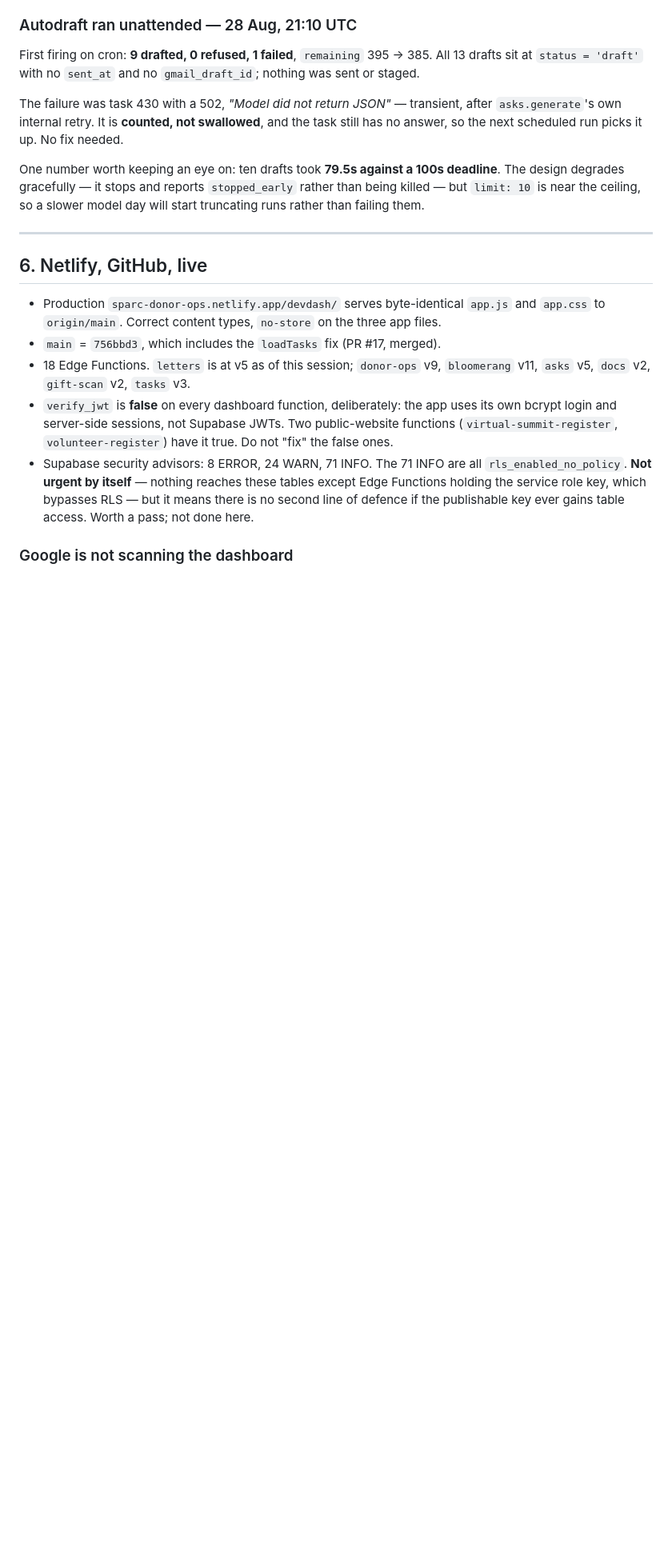
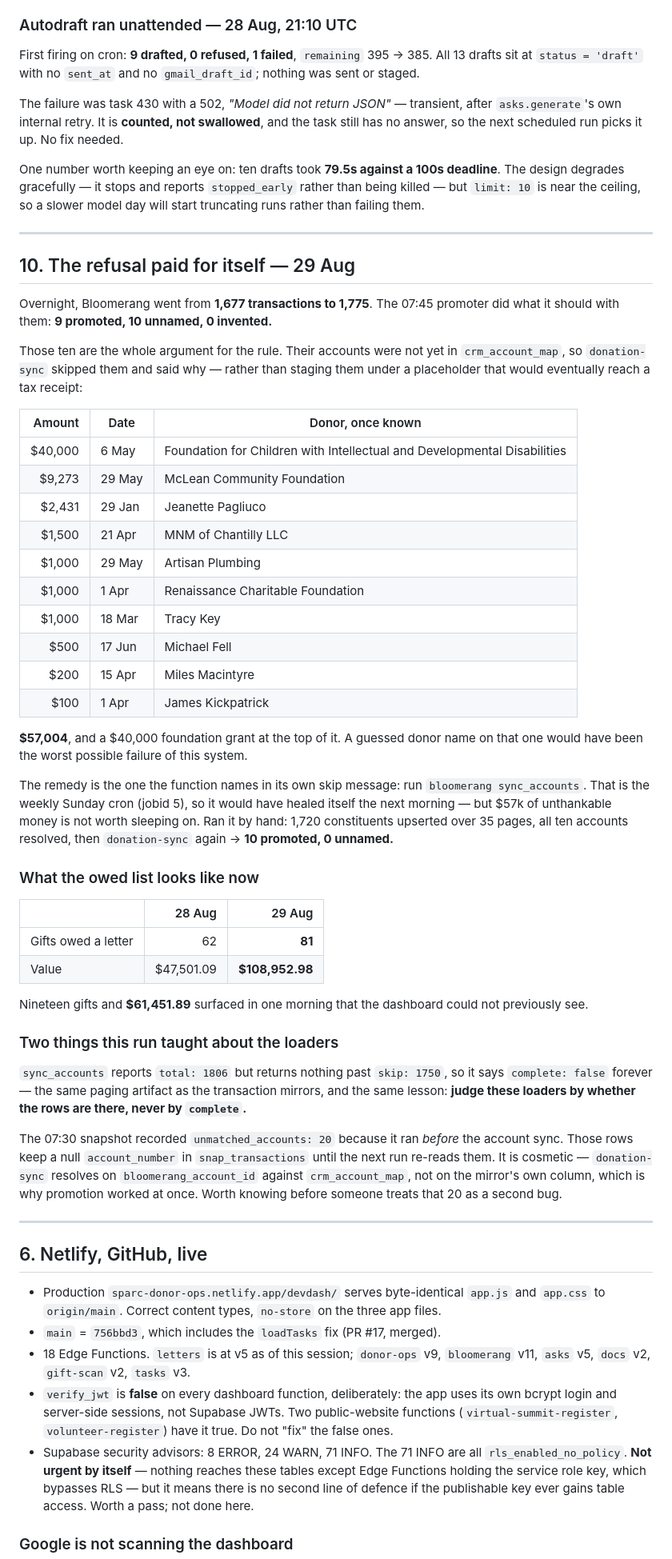
Before and after one commit to SPARCva/sparc-donor-ops, a Markdown page: docs/AUDIT-2026-08-27.md, the part around the change. Shown at 80% size. Rendered like a GitHub page; blank space fills up the shorter version.

Commit message:
Ten gifts refused rather than invented, then named and promoted
Bloomerang went from 1,677 transactions to 1,775 overnight. The 07:45
promoter promoted 9 and refused 10, because those accounts were not yet
in crm_account_map and donation-sync will not stage a gift under a name
it does not have.

The ten came to $57,004 and included a $40,000 foundation grant. A
guessed donor name on that one would have been the worst failure this
system is capable of, so the refusal is the feature working, not a gap.

The remedy is the one the skip message names: bloomerang sync_accounts,
which is the weekly Sunday cron and would have healed this by itself
tomorrow. $57k of unthankable money was not worth sleeping on, so it ran
by hand — 1,720 constituents over 35 pages, all ten accounts resolved —
and donation-sync then promoted 10 with 0 unnamed.

The owed list went from 62 gifts worth $47,501.09 to 81 worth
$108,952.98: nineteen gifts and $61,451.89 surfaced in one morning that
the dashboard could not previously see.

Two notes for whoever reads these loaders next. sync_accounts reports
total 1806 but returns nothing past skip 1750, so it says complete:false
forever — the same paging artifact as the transaction mirrors, and the
same lesson: judge them by whether the rows are there. And the 07:30
snapshot's unmatched_accounts:20 is not a second bug; it ran before the
account sync, and donation-sync resolves on bloomerang_account_id rather
than the mirror's own column, which is why promotion worked immediately.

Co-Authored-By: Claude Opus 5 <noreply@anthropic.com>
Claude-Session: https://claude.ai/code/session_0188gBLLUg1fAiyFAs2w8685

```diff
--- a/docs/AUDIT-2026-08-27.md
+++ b/docs/AUDIT-2026-08-27.md
@@ -451,6 +451,64 @@ day will start truncating runs rather than failing them.
 
 ---
 
+## 10. The refusal paid for itself — 29 Aug
+
+Overnight, Bloomerang went from **1,677 transactions to 1,775**. The 07:45
+promoter did what it should with them: **9 promoted, 10 unnamed, 0 invented.**
+
+Those ten are the whole argument for the rule. Their accounts were not yet in
+`crm_account_map`, so `donation-sync` skipped them and said why — rather than
+staging them under a placeholder that would eventually reach a tax receipt:
+
+| Amount | Date | Donor, once known |
+| ---: | --- | --- |
+| $40,000 | 6 May | Foundation for Children with Intellectual and Developmental Disabilities |
+| $9,273 | 29 May | McLean Community Foundation |
+| $2,431 | 29 Jan | Jeanette Pagliuco |
+| $1,500 | 21 Apr | MNM of Chantilly LLC |
+| $1,000 | 29 May | Artisan Plumbing |
+| $1,000 | 1 Apr | Renaissance Charitable Foundation |
+| $1,000 | 18 Mar | Tracy Key |
+| $500 | 17 Jun | Michael Fell |
+| $200 | 15 Apr | Miles Macintyre |
+| $100 | 1 Apr | James Kickpatrick |
+
+**$57,004**, and a $40,000 foundation grant at the top of it. A guessed donor
+name on that one would have been the worst possible failure of this system.
+
+The remedy is the one the function names in its own skip message: run
+`bloomerang sync_accounts`. That is the weekly Sunday cron (jobid 5), so it
+would have healed itself the next morning — but $57k of unthankable money is
+not worth sleeping on. Ran it by hand: 1,720 constituents upserted over 35
+pages, all ten accounts resolved, then `donation-sync` again → **10 promoted,
+0 unnamed.**
+
+### What the owed list looks like now
+
+| | 28 Aug | 29 Aug |
+| --- | ---: | ---: |
+| Gifts owed a letter | 62 | **81** |
+| Value | $47,501.09 | **$108,952.98** |
+
+Nineteen gifts and **$61,451.89** surfaced in one morning that the dashboard
+could not previously see.
+
+### Two things this run taught about the loaders
+
+`sync_accounts` reports `total: 1806` but returns nothing past `skip: 1750`, so
+it says `complete: false` forever — the same paging artifact as the transaction
+mirrors, and the same lesson: **judge these loaders by whether the rows are
+there, never by `complete`.**
+
+The 07:30 snapshot recorded `unmatched_accounts: 20` because it ran *before* the
+account sync. Those rows keep a null `account_number` in `snap_transactions`
+until the next run re-reads them. It is cosmetic — `donation-sync` resolves on
+`bloomerang_account_id` against `crm_account_map`, not on the mirror's own
+column, which is why promotion worked at once. Worth knowing before someone
+treats that 20 as a second bug.
+
+---
+
 ## 6. Netlify, GitHub, live
 
 - Production `sparc-donor-ops.netlify.app/devdash/` serves byte-identical
```
